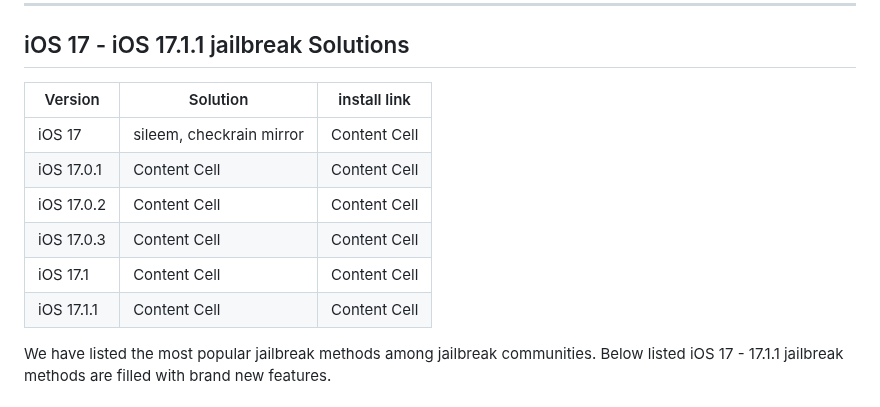
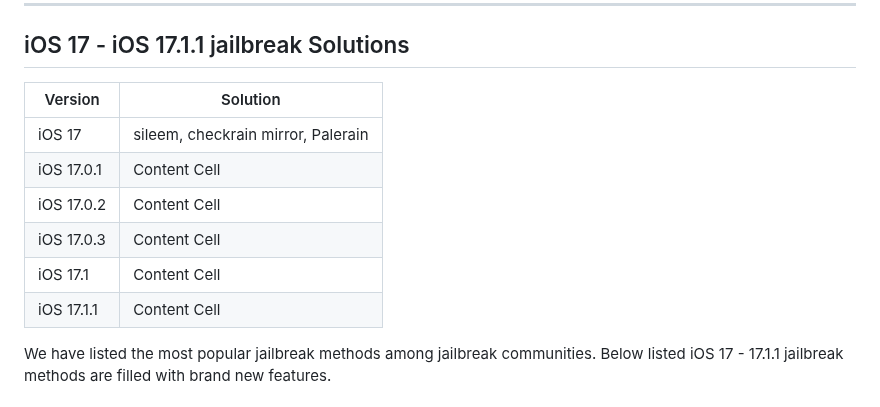
Before and after one commit to kentdata/iOS-17-Jailbreak, a Markdown page: README.md, the part around the change. Drawn GitHub-style.

```diff
--- a/README.md
+++ b/README.md
@@ -38,14 +38,14 @@ Read more about
 
 ## iOS 17  - iOS 17.1.1 jailbreak Solutions
 
-| Version  | Solution | install link |
-| ------------- | ------------- | ------------- |
-| iOS 17  | sileem, checkrain mirror  | Content Cell  |
-| iOS 17.0.1  | Content Cell  | Content Cell  |
-| iOS 17.0.2  | Content Cell  | Content Cell  |
-| iOS 17.0.3  | Content Cell  | Content Cell  |
-| iOS 17.1  | Content Cell  | Content Cell  |
-| iOS 17.1.1  | Content Cell  | Content Cell  |
+| Version  | Solution |
+| ------------- | ------------- |
+| iOS 17  | sileem, checkrain mirror, Palerain  |
+| iOS 17.0.1  | Content Cell  |
+| iOS 17.0.2  | Content Cell  |
+| iOS 17.0.3  | Content Cell  |
+| iOS 17.1  | Content Cell  |
+| iOS 17.1.1  | Content Cell  |
 
 We have listed the most popular jailbreak methods among jailbreak communities. Below listed iOS 17 - 17.1.1 jailbreak methods are filled with brand new features.
 
```
